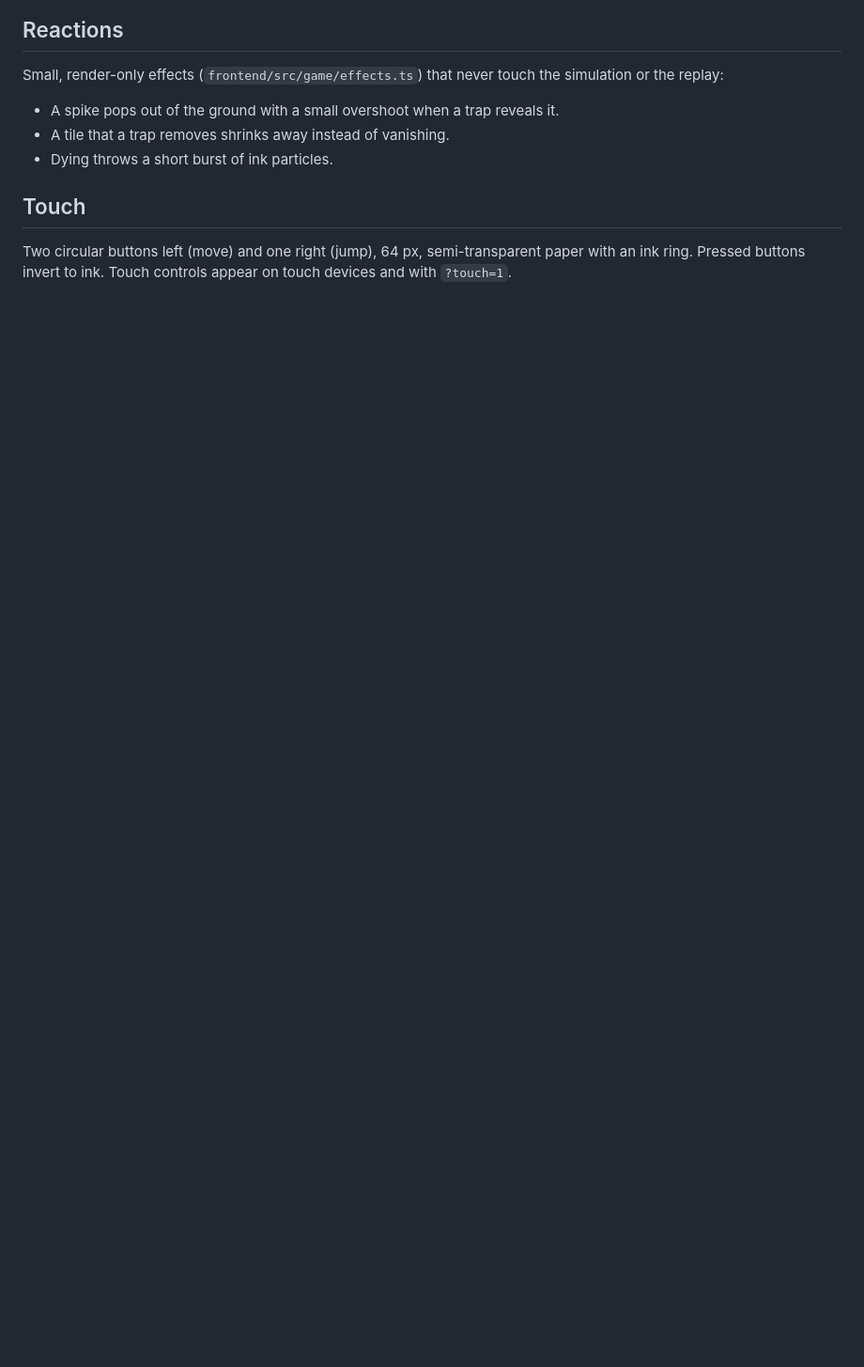
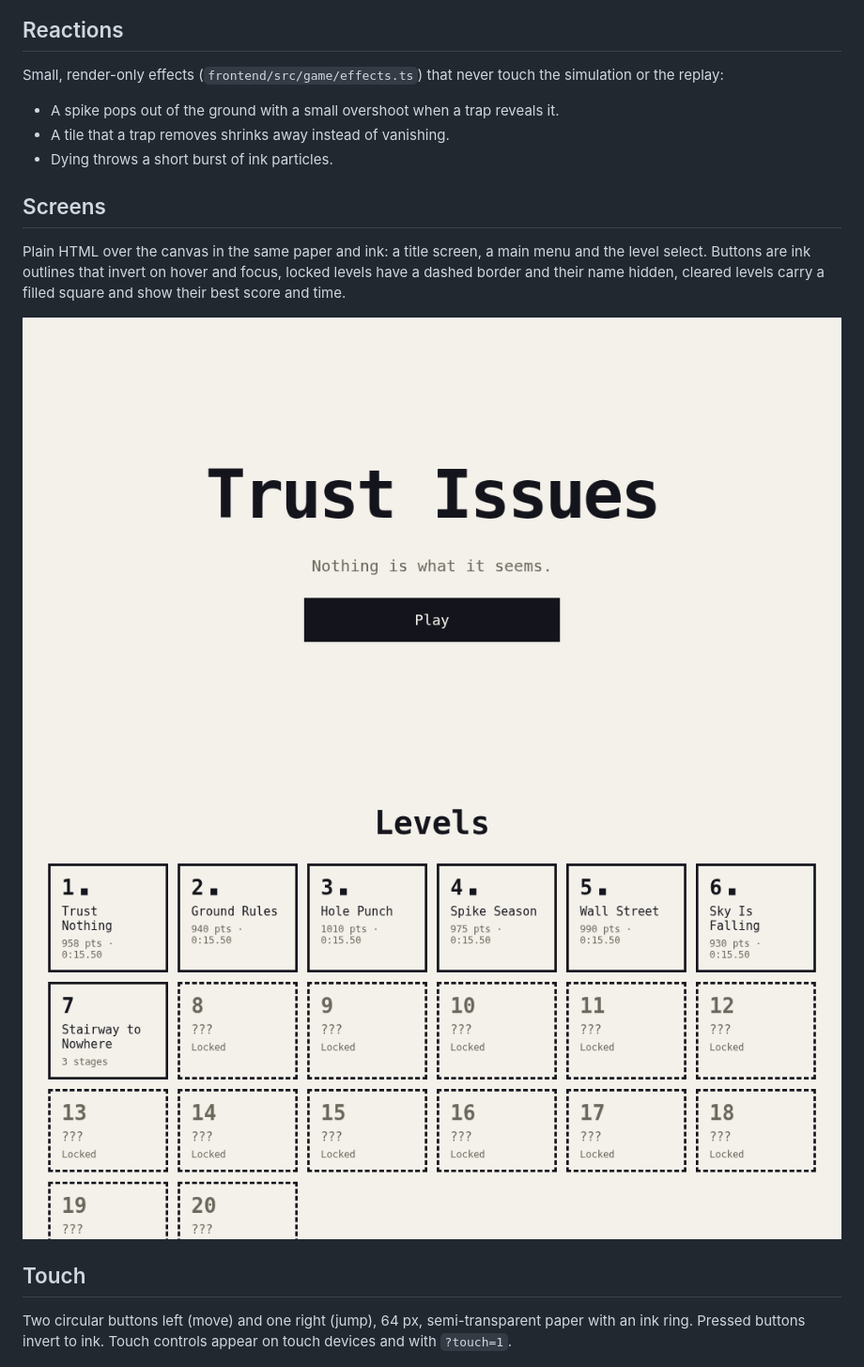
Before and after one commit to theoleuthardt/trust-issues, a Markdown page: docs/DESIGN.md, the part around the change. Shown at 94% size. Drawn GitHub-style; pictures changed too: docs/images/levels.png (added), docs/images/title.png (added); blank space fills up the shorter version.

```diff
--- a/docs/DESIGN.md
+++ b/docs/DESIGN.md
@@ -71,6 +71,16 @@ or the replay:
 - A tile that a trap removes shrinks away instead of vanishing.
 - Dying throws a short burst of ink particles.
 
+## Screens
+
+Plain HTML over the canvas in the same paper and ink: a title screen, a main menu and the
+level select. Buttons are ink outlines that invert on hover and focus, locked levels have a
+dashed border and their name hidden, cleared levels carry a filled square and show their best
+score and time.
+
+![Title screen](images/title.png)
+![Level select](images/levels.png)
+
 ## Touch
 
 Two circular buttons left (move) and one right (jump), 64 px, semi-transparent paper with an
```
Also changed, not shown: README.md (+7 -4 lines), 8 other files.
